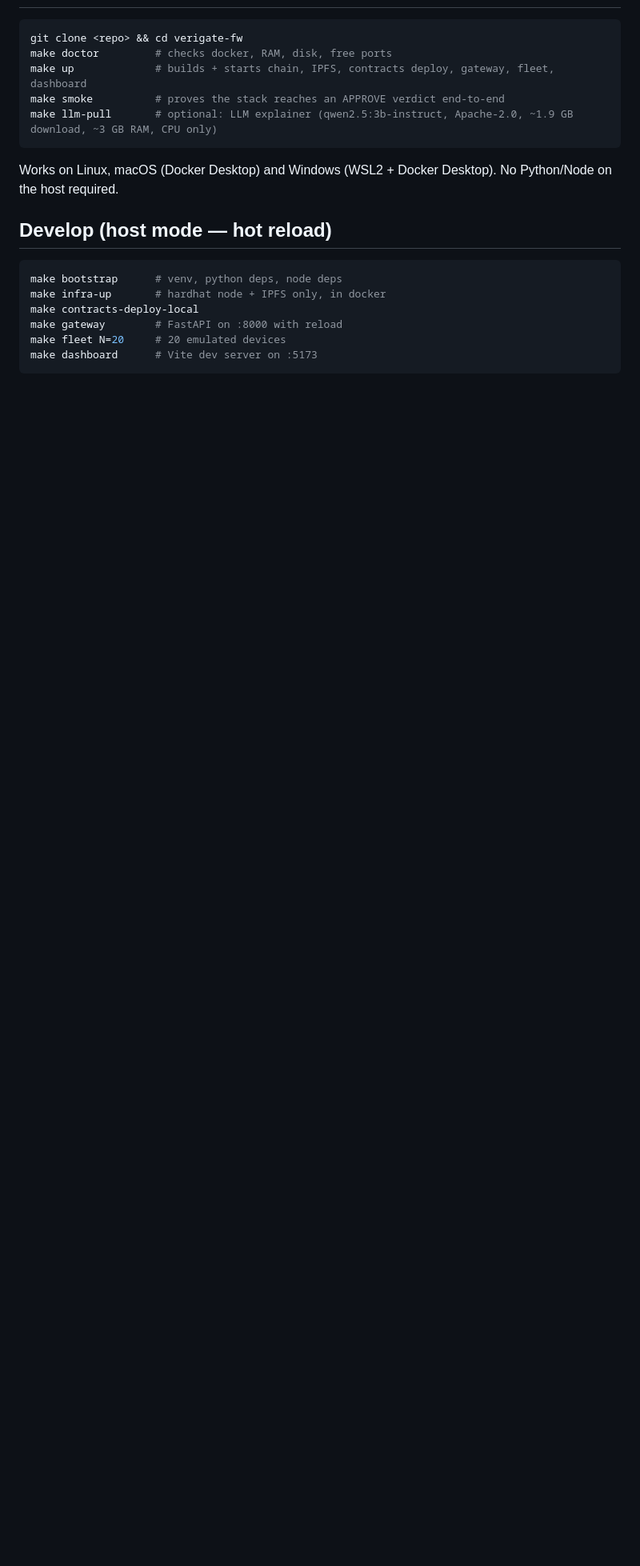
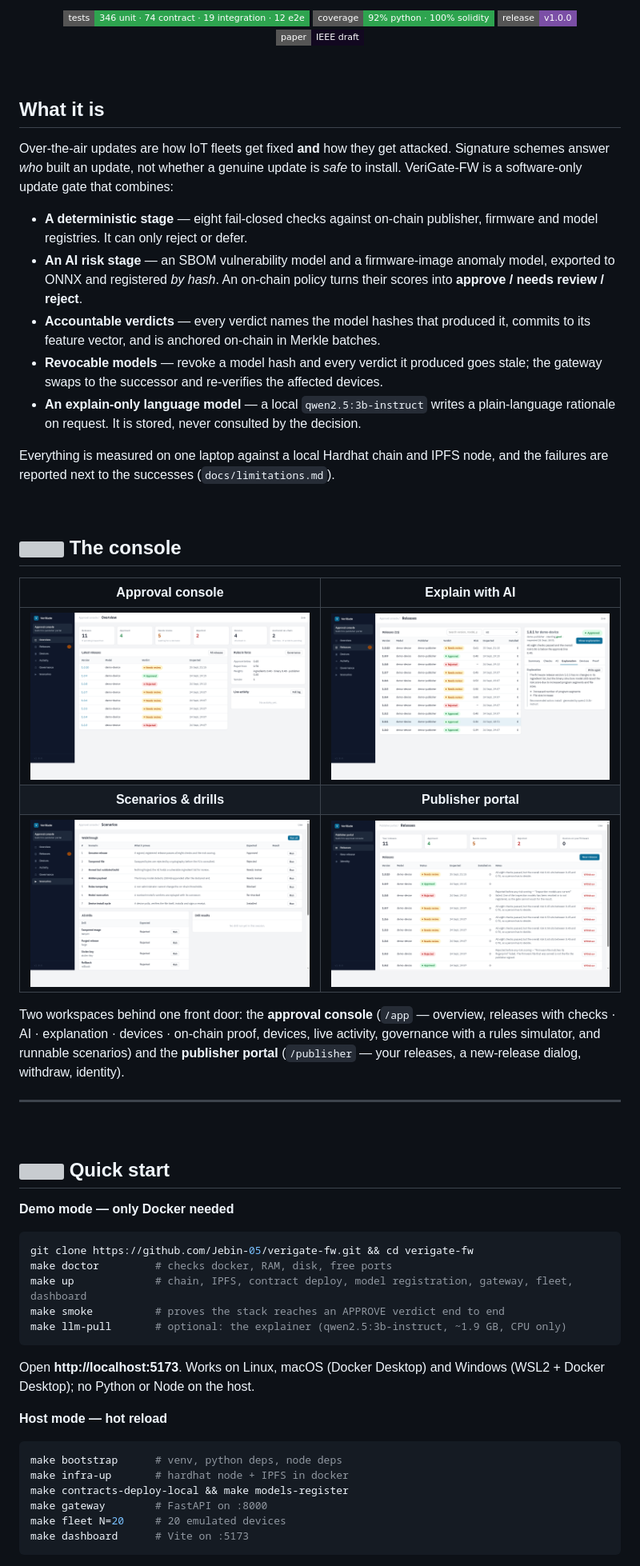
Before and after one commit to Jebin-05/verigate-fw, a Markdown page: README.md, the part around one of its changes. Shown at 80% size. GitHub-like rendering; pictures changed too: docs/screenshots/overview.png (added), docs/screenshots/publisher.png (added), docs/screenshots/release-explanation.png (added); badges without logos; blank space fills up the shorter version; grey boxes are pictures that could not be loaded.

Commit message:
docs(readme): visual README with badges, screenshots, stack icons and measured results
Co-Authored-By: Claude Fable 5.1 <noreply@anthropic.com>

````diff
--- a/README.md
+++ b/README.md
@@ -13,21 +26,73 @@ Software-only research prototype: emulated device fleet, two-stage verification
+[![Tests](https://img.shields.io/badge/tests-346_unit_·_74_contract_·_19_integration_·_12_e2e-2ea44f?style=flat-square)](tests/)
+[![Coverage](https://img.shields.io/badge/coverage-92%25_python_·_100%25_solidity-2ea44f?style=flat-square)](tests/)
+[![Release](https://img.shields.io/badge/release-v1.0.0-7b4fa6?style=flat-square)](CHANGELOG.md)
+[![Paper](https://img.shields.io/badge/paper-IEEE_draft-120820?style=flat-square)](docs/paper/main.pdf)
+
+</div>
+
+<br/>
+
+## What it is
+
+Over-the-air updates are how IoT fleets get fixed **and** how they get attacked. Signature schemes
+answer *who* built an update, not whether a genuine update is *safe* to install. VeriGate-FW is a
+software-only update gate that combines:
+
+- **A deterministic stage** — eight fail-closed checks against on-chain publisher, firmware and model registries. It can only reject or defer.
+- **An AI risk stage** — an SBOM vulnerability model and a firmware-image anomaly model, exported to ONNX and registered *by hash*. An on-chain policy turns their scores into **approve / needs review / reject**.
+- **Accountable verdicts** — every verdict names the model hashes that produced it, commits to its feature vector, and is anchored on-chain in Merkle batches.
+- **Revocable models** — revoke a model hash and every verdict it produced goes stale; the gateway swaps to the successor and re-verifies the affected devices.
+- **An explain-only language model** — a local `qwen2.5:3b-instruct` writes a plain-language rationale on request. It is stored, never consulted by the decision.
+
+Everything is measured on one laptop against a local Hardhat chain and IPFS node, and the
+failures are reported next to the successes (`docs/limitations.md`).
+
+<br/>
+
+## <img width="26" height="26" alt="" src="https://skillicons.dev/icons?i=react&theme=dark"/> The console
+
+<div align="center">
+
+| Approval console | Explain with AI |
+|:---:|:---:|
+| <img src="docs/screenshots/overview.png" width="440" alt="Overview"/> | <img src="docs/screenshots/release-explanation.png" width="440" alt="Release with AI explanation"/> |
+| **Scenarios & drills** | **Publisher portal** |
+| <img src="docs/screenshots/scenarios.png" width="440" alt="Scenarios"/> | <img src="docs/screenshots/publisher.png" width="440" alt="Publisher portal"/> |
+
+</div>
+
+Two workspaces behind one front door: the **approval console** (`/app` — overview, releases with
+checks · AI · explanation · devices · on-chain proof, devices, live activity, governance with a
+rules simulator, and runnable scenarios) and the **publisher portal** (`/publisher` — your
+releases, a new-release dialog, withdraw, identity).
+
+---
+
+<br/>
+
+## <img width="26" height="26" alt="" src="https://skillicons.dev/icons?i=git&theme=dark"/> Quick start
+
+**Demo mode — only Docker needed**
 
 ```bash
-git clone <repo> && cd verigate-fw
+git clone https://github.com/Jebin-05/verigate-fw.git && cd verigate-fw
 make doctor         # checks docker, RAM, disk, free ports
-make up             # builds + starts chain, IPFS, contracts deploy, gateway, fleet, dashboard
-make smoke          # proves the stack reaches an APPROVE verdict end-to-end
-make llm-pull       # optional: LLM explainer (qwen2.5:3b-instruct, Apache-2.0, ~1.9 GB download, ~3 GB RAM, CPU only)
+make up             # chain, IPFS, contract deploy, model registration, gateway, fleet, dashboard
+make smoke          # proves the stack reaches an APPROVE verdict end to end
+make llm-pull       # optional: the explainer (qwen2.5:3b-instruct, ~1.9 GB, CPU only)
 ```
-Works on Linux, macOS (Docker Desktop) and Windows (WSL2 + Docker Desktop). No Python/Node on the host required.
 
-## Develop (host mode — hot reload)
+Open **http://localhost:5173**. Works on Linux, macOS (Docker Desktop) and Windows (WSL2 + Docker
+Desktop); no Python or Node on the host.
+
+**Host mode — hot reload**
 
 ```bash
 make bootstrap      # venv, python deps, node deps
-make infra-up       # hardhat node + IPFS only, in docker
-make contracts-deploy-local
-make gateway        # FastAPI on :8000 with reload
+make infra-up       # hardhat node + IPFS in docker
+make contracts-deploy-local && make models-register
+make gateway        # FastAPI on :8000
 make fleet N=20     # 20 emulated devices
-make dashboard      # Vite dev server on :5173
+make dashboard      # Vite on :5173
 ```
 
````
Also changed, not shown: other parts of README.md (+193 -99 lines).
